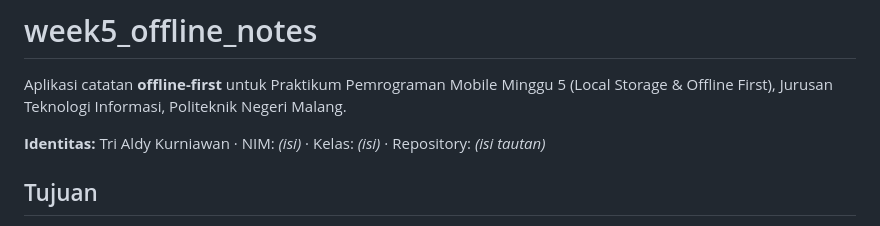
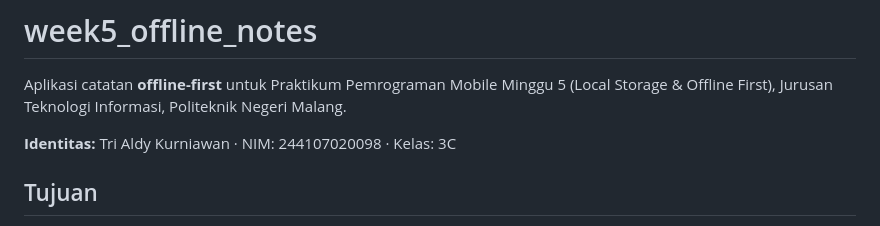
Before and after one commit to trialdyk/pemrograman-mobile, a Markdown page: localstorage/README.md, the part around the change. GitHub-like rendering.

```diff
--- a/localstorage/README.md
+++ b/localstorage/README.md
@@ -3,7 +3,7 @@
 Aplikasi catatan **offline-first** untuk Praktikum Pemrograman Mobile Minggu 5 (Local Storage & Offline First),
 Jurusan Teknologi Informasi, Politeknik Negeri Malang.
 
-**Identitas:** Tri Aldy Kurniawan · NIM: _(isi)_ · Kelas: _(isi)_ · Repository: _(isi tautan)_
+**Identitas:** Tri Aldy Kurniawan · NIM: 244107020098 · Kelas: 3C
 
 ## Tujuan
 
```
